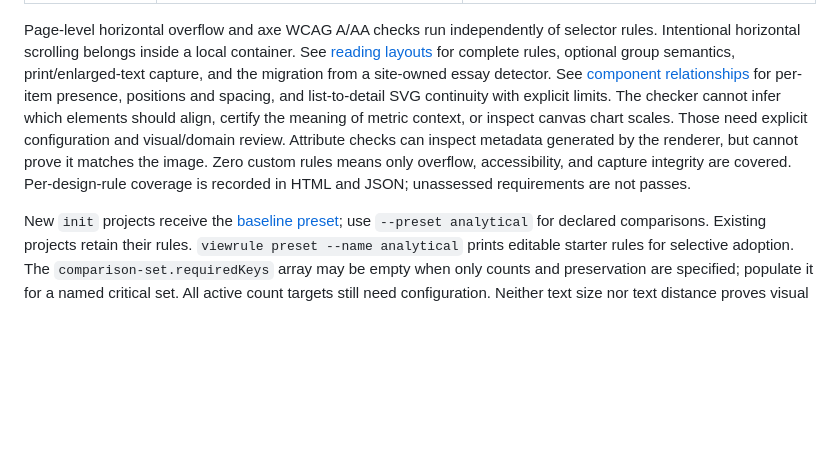
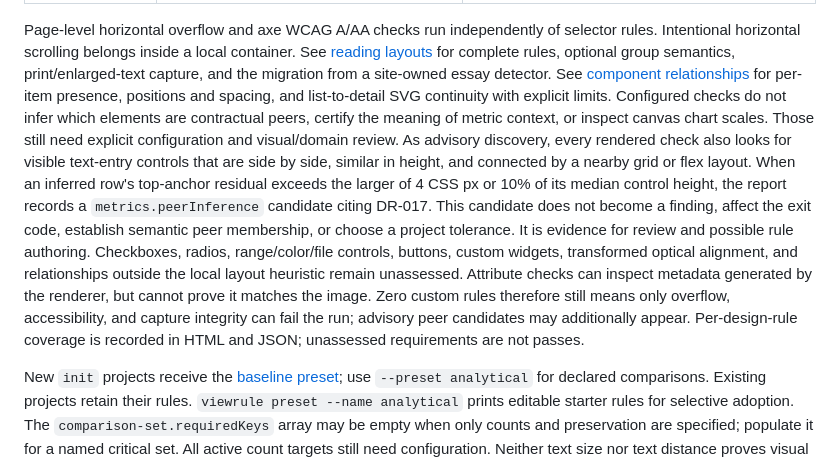
Before and after one commit to lanej/viewrule, a Markdown page: docs/ui-review.md, the part around the change. GitHub-like rendering; blank space fills up the shorter version.

Commit message:
Document advisory peer inference

```diff
--- a/docs/ui-review.md
+++ b/docs/ui-review.md
@@ -226,12 +226,22 @@ See [reading layouts](reading-layout.md) for complete rules, optional group sema
 print/enlarged-text capture, and the migration from a site-owned essay detector.
 See [component relationships](component-relationships.md) for per-item presence,
 positions and spacing, and list-to-detail SVG continuity with explicit limits.
-The checker cannot infer which elements should align, certify the meaning of metric
-context, or inspect canvas chart scales. Those need explicit configuration and
-visual/domain review. Attribute checks can inspect metadata generated by the
-renderer, but cannot prove it matches the image. Zero custom rules means only
-overflow, accessibility, and capture integrity are covered. Per-design-rule
-coverage is recorded in HTML and JSON; unassessed requirements are not passes.
+Configured checks do not infer which elements are contractual peers, certify the
+meaning of metric context, or inspect canvas chart scales. Those still need explicit
+configuration and visual/domain review. As advisory discovery, every rendered check
+also looks for visible text-entry controls that are side by side, similar in height,
+and connected by a nearby grid or flex layout. When an inferred row's top-anchor
+residual exceeds the larger of 4 CSS px or 10% of its median control height, the
+report records a `metrics.peerInference` candidate citing DR-017. This candidate
+does not become a finding, affect the exit code, establish semantic peer membership,
+or choose a project tolerance. It is evidence for review and possible rule authoring.
+Checkboxes, radios, range/color/file controls, buttons, custom widgets, transformed
+optical alignment, and relationships outside the local layout heuristic remain
+unassessed. Attribute checks can inspect metadata generated by the renderer, but
+cannot prove it matches the image. Zero custom rules therefore still means only
+overflow, accessibility, and capture integrity can fail the run; advisory peer
+candidates may additionally appear. Per-design-rule coverage is recorded in HTML
+and JSON; unassessed requirements are not passes.
 
 New `init` projects receive the [baseline preset](defaults.md); use `--preset analytical`
 for declared comparisons. Existing projects retain their rules. `viewrule preset
```
